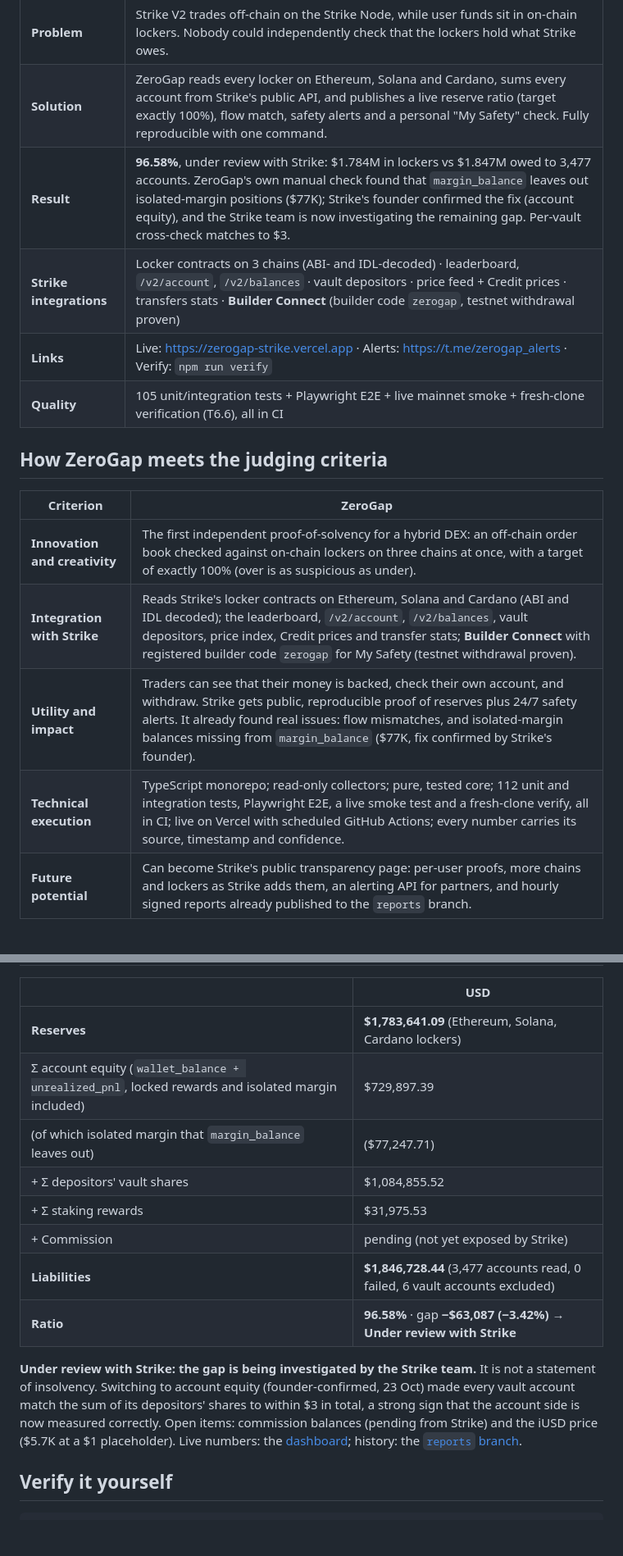
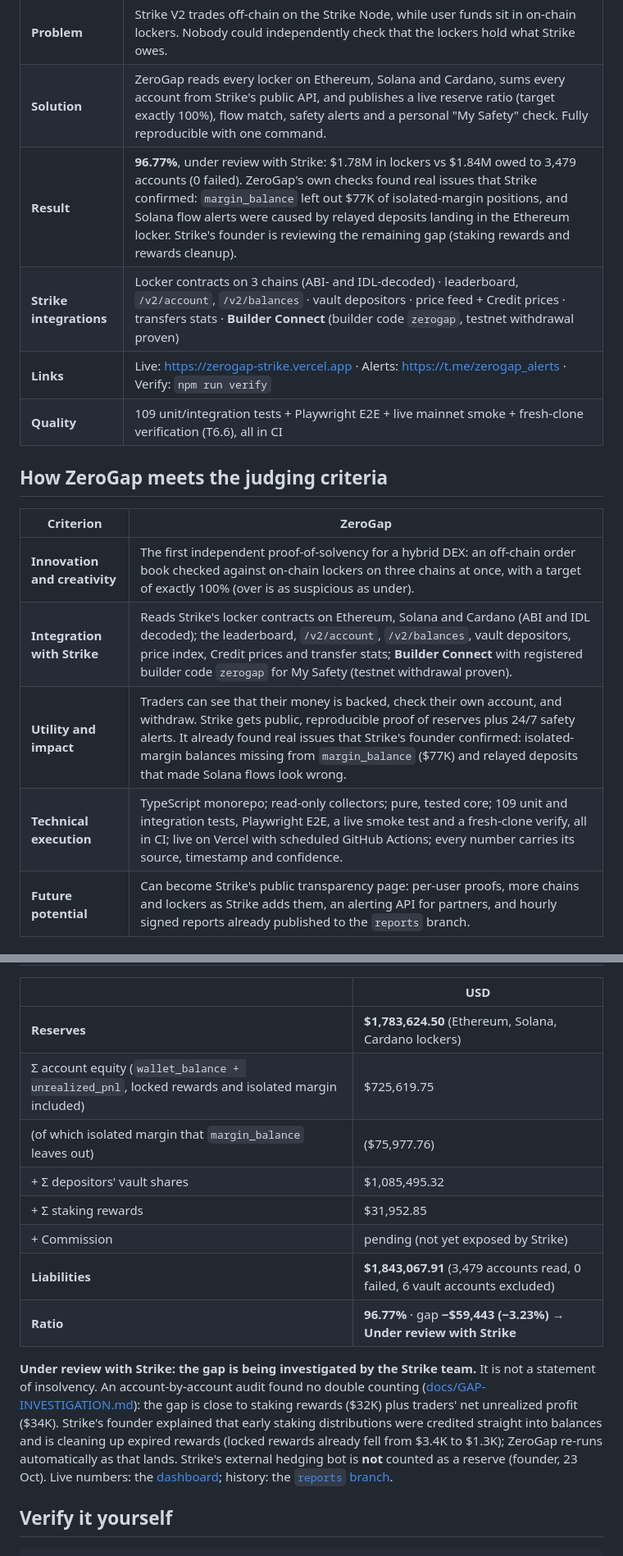
Before and after one commit to Lakshmikanth-3/GapWise, a Markdown page: README.md, 2 parts joined by grey strips. Shown at 82% size. GitHub-like rendering; blank space fills up the shorter version.

Commit message:
README: latest result 96.77%, relayed deposits, hedging bot not a reserve, test counts
Co-Authored-By: Claude Opus 5.5 <noreply@anthropic.com>

```diff
--- a/README.md
+++ b/README.md
@@ -17,10 +17,10 @@ Live: **https://zerogap-strike.vercel.app** · Alerts: **https://t.me/zerogap_al
 | --- | --- |
 | **Problem** | Strike V2 trades off-chain on the Strike Node, while user funds sit in on-chain lockers. Nobody could independently check that the lockers hold what Strike owes. |
 | **Solution** | ZeroGap reads every locker on Ethereum, Solana and Cardano, sums every account from Strike's public API, and publishes a live reserve ratio (target exactly 100%), flow match, safety alerts and a personal "My Safety" check. Fully reproducible with one command. |
-| **Result** | **96.58%**, under review with Strike: $1.784M in lockers vs $1.847M owed to 3,477 accounts. ZeroGap's own manual check found that `margin_balance` leaves out isolated-margin positions ($77K); Strike's founder confirmed the fix (account equity), and the Strike team is now investigating the remaining gap. Per-vault cross-check matches to $3. |
+| **Result** | **96.77%**, under review with Strike: $1.78M in lockers vs $1.84M owed to 3,479 accounts (0 failed). ZeroGap's own checks found real issues that Strike confirmed: `margin_balance` left out $77K of isolated-margin positions, and Solana flow alerts were caused by relayed deposits landing in the Ethereum locker. Strike's founder is reviewing the remaining gap (staking rewards and rewards cleanup). |
 | **Strike integrations** | Locker contracts on 3 chains (ABI- and IDL-decoded) · leaderboard, `/v2/account`, `/v2/balances` · vault depositors · price feed + Credit prices · transfers stats · **Builder Connect** (builder code `zerogap`, testnet withdrawal proven) |
 | **Links** | Live: https://zerogap-strike.vercel.app · Alerts: https://t.me/zerogap_alerts · Verify: `npm run verify` |
-| **Quality** | 105 unit/integration tests + Playwright E2E + live mainnet smoke + fresh-clone verification (T6.6), all in CI |
+| **Quality** | 109 unit/integration tests + Playwright E2E + live mainnet smoke + fresh-clone verification (T6.6), all in CI |
 
 ## How ZeroGap meets the judging criteria
 
@@ -28,8 +28,8 @@ Live: **https://zerogap-strike.vercel.app** · Alerts: **https://t.me/zerogap_al
 | --- | --- |
 | **Innovation and creativity** | The first independent proof-of-solvency for a hybrid DEX: an off-chain order book checked against on-chain lockers on three chains at once, with a target of exactly 100% (over is as suspicious as under). |
 | **Integration with Strike** | Reads Strike's locker contracts on Ethereum, Solana and Cardano (ABI and IDL decoded); the leaderboard, `/v2/account`, `/v2/balances`, vault depositors, price index, Credit prices and transfer stats; **Builder Connect** with registered builder code `zerogap` for My Safety (testnet withdrawal proven). |
-| **Utility and impact** | Traders can see that their money is backed, check their own account, and withdraw. Strike gets public, reproducible proof of reserves plus 24/7 safety alerts. It already found real issues: flow mismatches, and isolated-margin balances missing from `margin_balance` ($77K, fix confirmed by Strike's founder). |
-| **Technical execution** | TypeScript monorepo; read-only collectors; pure, tested core; 112 unit and integration tests, Playwright E2E, a live smoke test and a fresh-clone verify, all in CI; live on Vercel with scheduled GitHub Actions; every number carries its source, timestamp and confidence. |
+| **Utility and impact** | Traders can see that their money is backed, check their own account, and withdraw. Strike gets public, reproducible proof of reserves plus 24/7 safety alerts. It already found real issues that Strike's founder confirmed: isolated-margin balances missing from `margin_balance` ($77K) and relayed deposits that made Solana flows look wrong. |
+| **Technical execution** | TypeScript monorepo; read-only collectors; pure, tested core; 109 unit and integration tests, Playwright E2E, a live smoke test and a fresh-clone verify, all in CI; live on Vercel with scheduled GitHub Actions; every number carries its source, timestamp and confidence. |
 | **Future potential** | Can become Strike's public transparency page: per-user proofs, more chains and lockers as Strike adds them, an alerting API for partners, and hourly signed reports already published to the `reports` branch. |
 
 ## Architecture
@@ -119,20 +119,21 @@ ZeroGap never sees a key that can move funds: Strike pays out only to the connec
 
 | | USD |
 | --- | --- |
-| **Reserves** | **$1,783,641.09** (Ethereum, Solana, Cardano lockers) |
-| Σ account equity (`wallet_balance + unrealized_pnl`, locked rewards and isolated margin included) | $729,897.39 |
-| (of which isolated margin that `margin_balance` leaves out) | ($77,247.71) |
-| + Σ depositors' vault shares | $1,084,855.52 |
-| + Σ staking rewards | $31,975.53 |
+| **Reserves** | **$1,783,624.50** (Ethereum, Solana, Cardano lockers) |
+| Σ account equity (`wallet_balance + unrealized_pnl`, locked rewards and isolated margin included) | $725,619.75 |
+| (of which isolated margin that `margin_balance` leaves out) | ($75,977.76) |
+| + Σ depositors' vault shares | $1,085,495.32 |
+| + Σ staking rewards | $31,952.85 |
 | + Commission | pending (not yet exposed by Strike) |
-| **Liabilities** | **$1,846,728.44** (3,477 accounts read, 0 failed, 6 vault accounts excluded) |
-| **Ratio** | **96.58%** · gap **−$63,087 (−3.42%)** → **Under review with Strike** |
+| **Liabilities** | **$1,843,067.91** (3,479 accounts read, 0 failed, 6 vault accounts excluded) |
+| **Ratio** | **96.77%** · gap **−$59,443 (−3.23%)** → **Under review with Strike** |
 
 **Under review with Strike: the gap is being investigated by the Strike team.** It is not a statement of insolvency.
-Switching to account equity (founder-confirmed, 23 Oct) made every vault account match the sum of its depositors' shares
-to within $3 in total, a strong sign that the account side is now measured correctly. Open items: commission balances
-(pending from Strike) and the iUSD price ($5.7K at a $1 placeholder). Live numbers: the
-[dashboard](https://zerogap-strike.vercel.app/dashboard); history: the
+An account-by-account audit found no double counting ([docs/GAP-INVESTIGATION.md](docs/GAP-INVESTIGATION.md)): the gap is
+close to staking rewards ($32K) plus traders' net unrealized profit ($34K). Strike's founder explained that early staking
+distributions were credited straight into balances and is cleaning up expired rewards (locked rewards already fell from
+$3.4K to $1.3K); ZeroGap re-runs automatically as that lands. Strike's external hedging bot is **not** counted as a
+reserve (founder, 23 Oct). Live numbers: the [dashboard](https://zerogap-strike.vercel.app/dashboard); history: the
 [`reports` branch](https://github.com/Lakshmikanth-3/ZeroGap/tree/reports).
 
 ## Verify it yourself
```
Also changed, not shown: other parts of README.md (+5 -1 lines).
